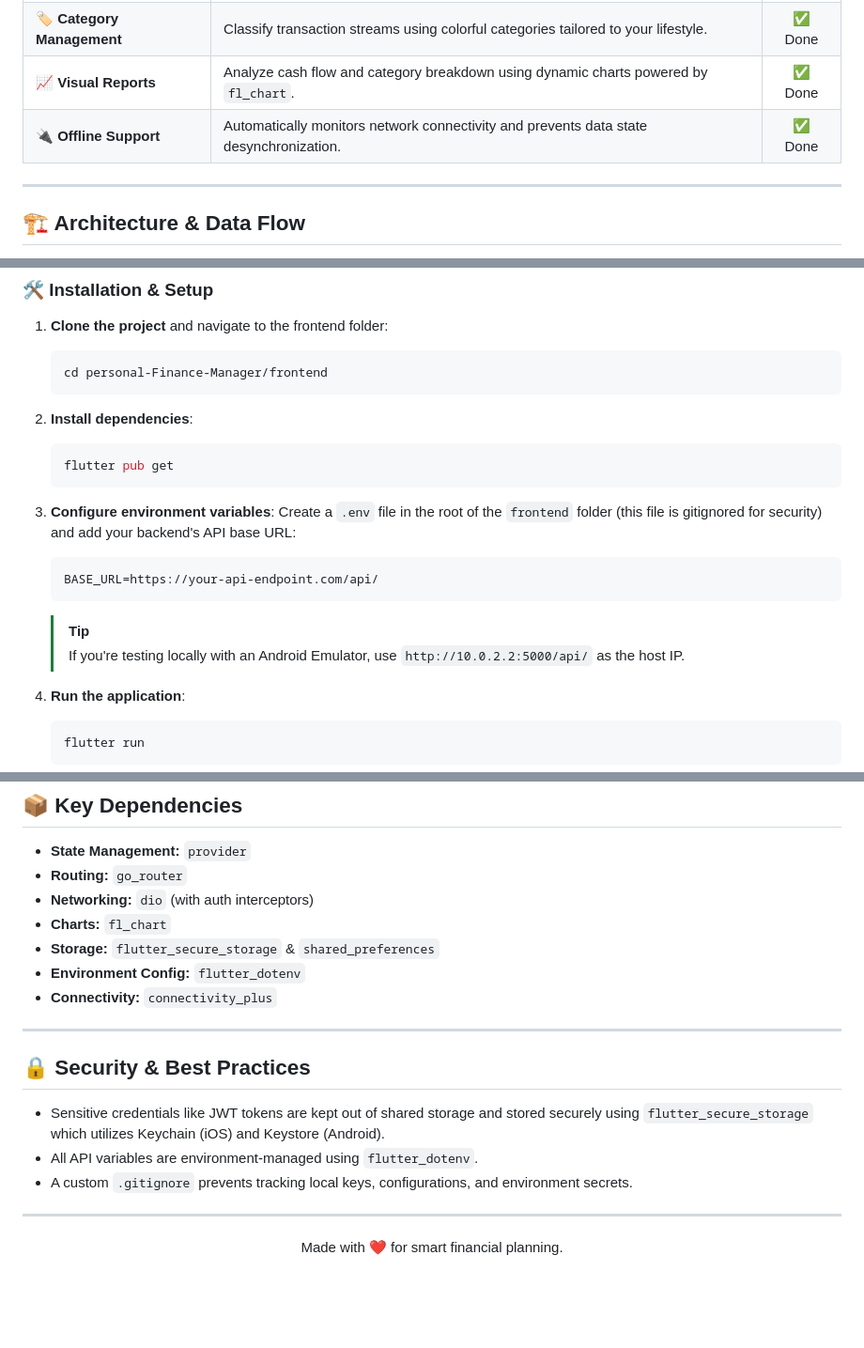
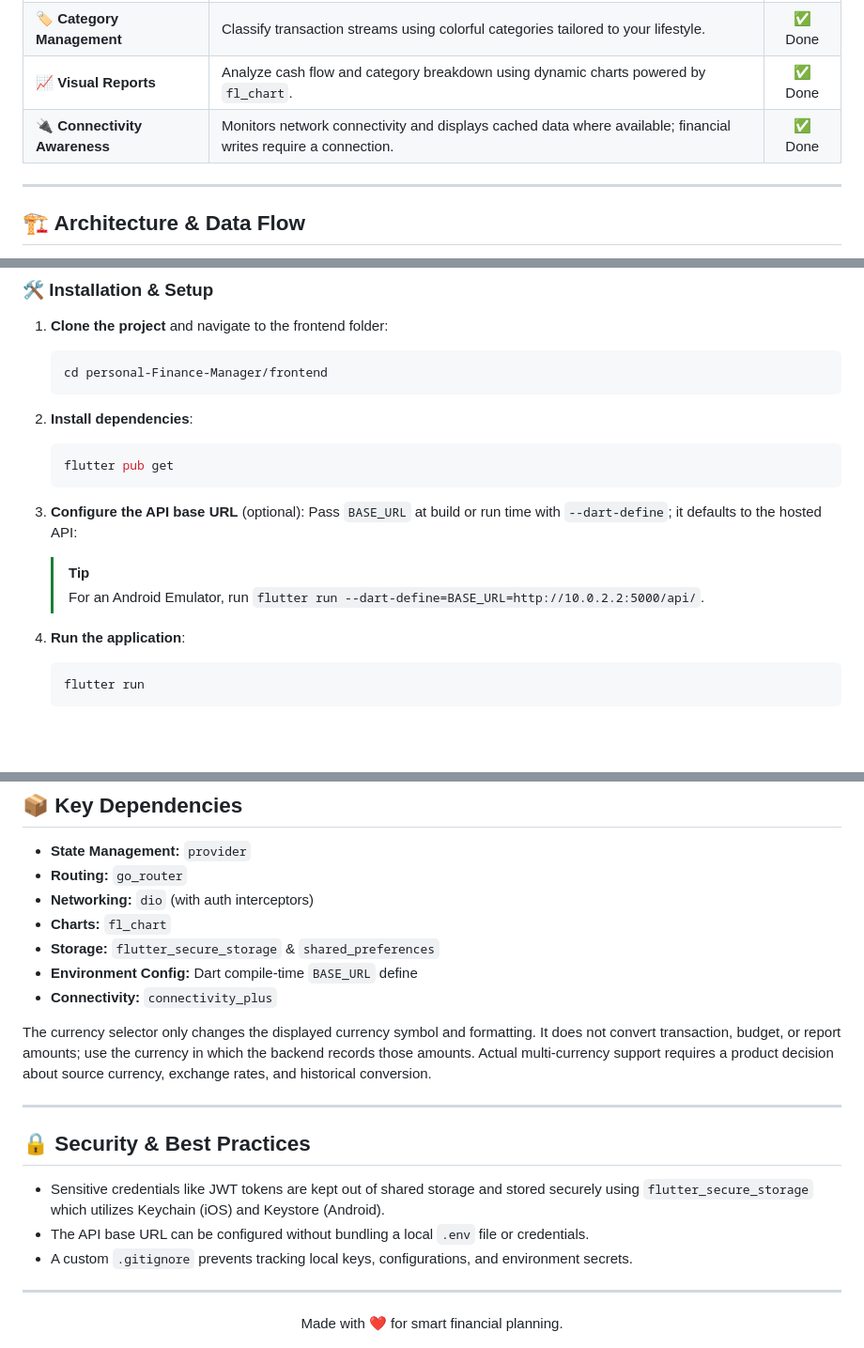
Before and after one commit to Mubashir-114/budgetbee-app, a Markdown page: README.md, 3 parts joined by grey strips. Shown at 94% size. Drawn GitHub-style; blank space fills up the shorter version.

Commit message:
docs(frontend): document build-time API URL configuration
Co-authored-by: Copilot <223556219+Copilot@users.noreply.github.com>

````diff
--- a/README.md
+++ b/README.md
@@ -28,7 +28,7 @@ FinTrack is designed to be sleek, intuitive, and highly functional. Here are the
 | **💰 Smarter Budgets** | Establish budget limits per category and track your spending progress with real-time indicators. | ✅ Done |
 | **🏷️ Category Management** | Classify transaction streams using colorful categories tailored to your lifestyle. | ✅ Done |
 | **📈 Visual Reports** | Analyze cash flow and category breakdown using dynamic charts powered by `fl_chart`. | ✅ Done |
-| **🔌 Offline Support** | Automatically monitors network connectivity and prevents data state desynchronization. | ✅ Done |
+| **🔌 Connectivity Awareness** | Monitors network connectivity and displays cached data where available; financial writes require a connection. | ✅ Done |
 
 ---
 
@@ -97,13 +97,10 @@ Before running the application, make sure you have:
     flutter pub get
     ```
 
-3.  **Configure environment variables**:
-    Create a `.env` file in the root of the `frontend` folder (this file is gitignored for security) and add your backend's API base URL:
-    ```ini
-    BASE_URL=https://your-api-endpoint.com/api/
-    ```
+3.  **Configure the API base URL** (optional):
+    Pass `BASE_URL` at build or run time with `--dart-define`; it defaults to the hosted API:
     > [!TIP]
-    > If you're testing locally with an Android Emulator, use `http://10.0.2.2:5000/api/` as the host IP.
+    > For an Android Emulator, run `flutter run --dart-define=BASE_URL=http://10.0.2.2:5000/api/`.
 
 4.  **Run the application**:
     ```bash
@@ -119,15 +116,17 @@ Before running the application, make sure you have:
 *   **Networking:** `dio` (with auth interceptors)
 *   **Charts:** `fl_chart`
 *   **Storage:** `flutter_secure_storage` & `shared_preferences`
-*   **Environment Config:** `flutter_dotenv`
+*   **Environment Config:** Dart compile-time `BASE_URL` define
 *   **Connectivity:** `connectivity_plus`
+
+The currency selector only changes the displayed currency symbol and formatting. It does not convert transaction, budget, or report amounts; use the currency in which the backend records those amounts. Actual multi-currency support requires a product decision about source currency, exchange rates, and historical conversion.
 
 ---
 
 ## 🔒 Security & Best Practices
 
 *   Sensitive credentials like JWT tokens are kept out of shared storage and stored securely using `flutter_secure_storage` which utilizes Keychain (iOS) and Keystore (Android).
-*   All API variables are environment-managed using `flutter_dotenv`.
+*   The API base URL can be configured without bundling a local `.env` file or credentials.
 *   A custom `.gitignore` prevents tracking local keys, configurations, and environment secrets.
 
 ---
````
